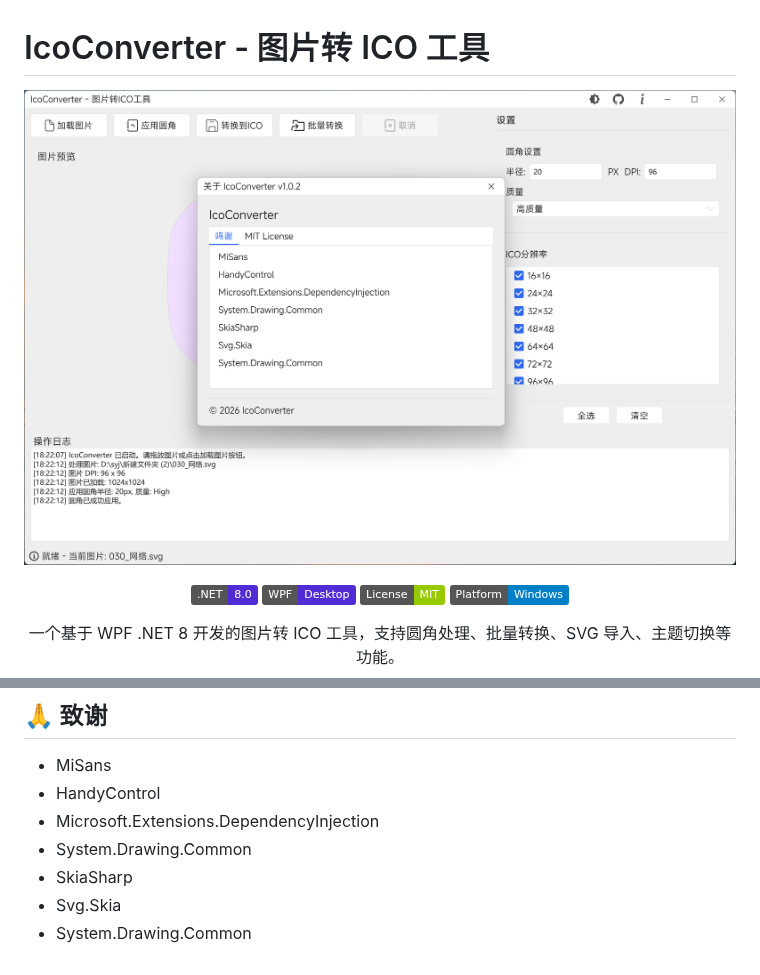
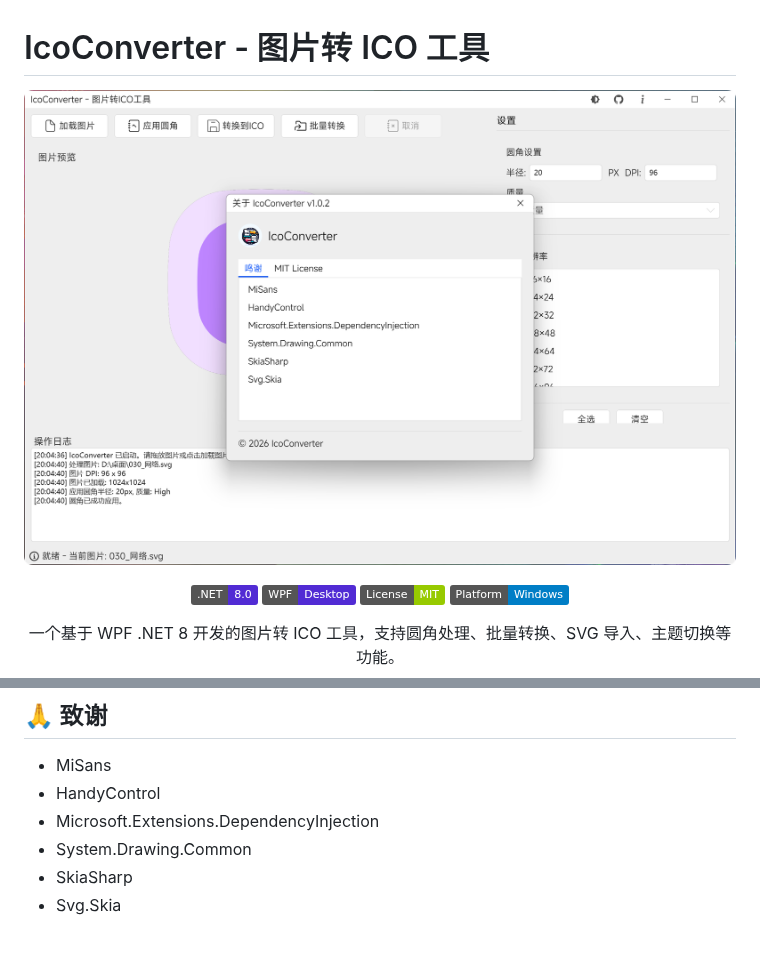
Before and after one commit to fallssyj/IcoConverter, a Markdown page: README.md, 2 parts joined by grey strips. Rendered like a GitHub page; pictures changed too: img/20260119-182223.png; badges without logos.

```diff
--- a/README.md
+++ b/README.md
@@ -81,4 +81,3 @@ dotnet run --project src/IcoConverter.csproj
 - System.Drawing.Common
 - SkiaSharp
 - Svg.Skia
-- System.Drawing.Common
```
Also changed, not shown: 5 other files.
